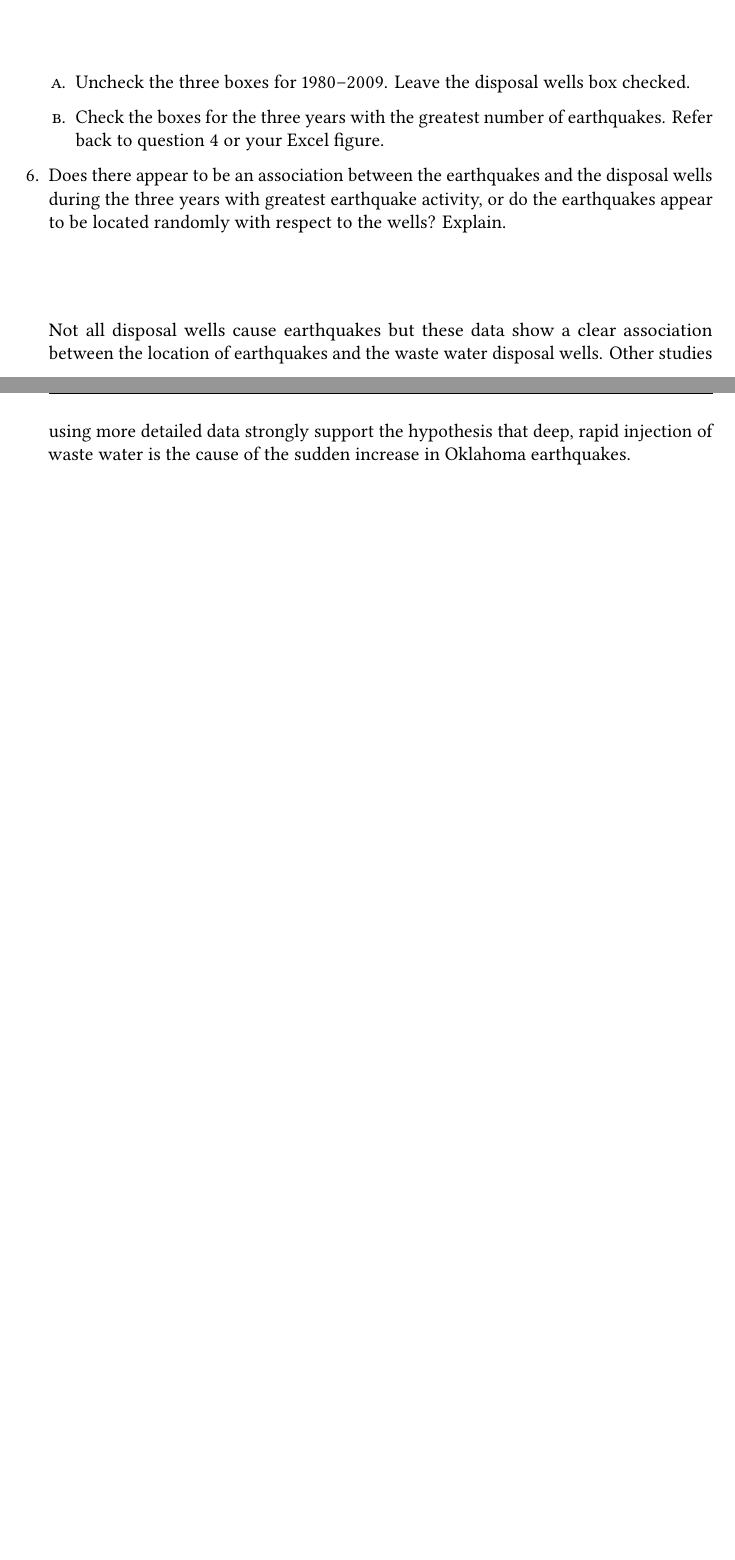
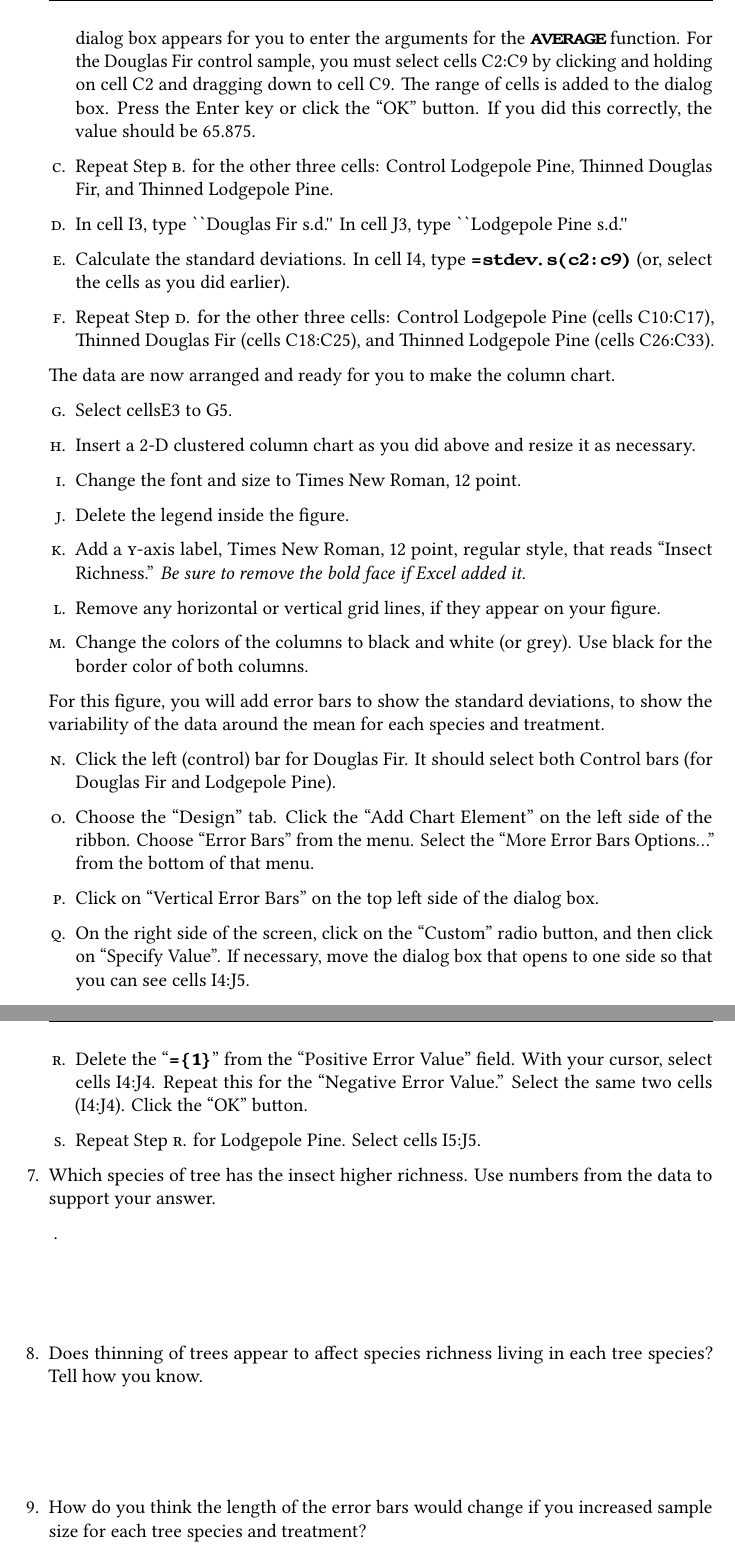
Before and after one commit to mtaylor-semo/163, a LaTeX problem sheet (063/02_graphing_skills.tex): two parts of pages 4 and 5 of 11 before the commit and two parts of pages 5 and 6 of 12 after it, joined at a grey line, cut at the place of the change, the shorter picture padded with empty space. Compiled offline with LuaLaTeX.

Commit message:
Added back two-variable column charts with error bars. Temporarily removed some items for Spring 2018.

```diff
--- a/063/02_graphing_skills.tex
+++ b/063/02_graphing_skills.tex
@@ -252 +308,2 @@ Use your web browser to visit this official website published by the Office Of T
 
+	What if you are not sure of the function name? Click on “Formulas” in the ribbon menu. Click on the “Insert Function” icon at the very left of the ribbon. In the dialog box that appears, type “Average” into the area where it says “Search for a function:”. Highlight \texttt{AVERAGE} in the choices and click the “OK” button. Next, a dialog box appears for you to enter the arguments for the \texttt{AVERAGE} function. For the Douglas Fir control sample, you must select cells {\liningnum C2:C9} by clicking and holding on \xcell{C2} and dragging down to \xcell{C9}. The range of cells is added to the dialog box. Press the Enter key or click the “OK” button. If you did this correctly, the value should be 65.875.
@@ -255,123 +310,68 @@ Use your web browser to visit this official website published by the Office Of T
 
-	This shows the earthquakes recorded for 1980–2009. The size of the circles indicates the relative magnitude or strength of the earthquake. You can click on individual circles to see the date and strength of the earthquake.
-\end{enumerate}
+	\item Repeat Step~\ref{tree_mean} for the other three cells: Control Lodgepole Pine, Thinned Douglas Fir, and Thinned Lodgepole Pine.
 
-\question
-Does there appear to be an association between the earthquakes and the disposal wells during 1980–2009, or do the earthquakes appear to be located randomly with respect to the wells? Explain.
+	\item \label{tree_dev} In \xcell{I3}, type ``Douglas Fir s.d.'' In \xcell{J3}, type ``Lodgepole Pine s.d.''
 
-\AnswerBox{3\baselineskip}{random pattern or weak association.}
+	\item Calculate the standard deviations. In \xcell{I4}, type \texttt{=stdev.s(c2:c9)} (or, select the cells as you did earlier).
 
-%\newpage
-
-\begin{enumerate}
-	\item Uncheck the three boxes for 1980–2009. Leave the disposal wells box checked.
-
-	\item Check the boxes for the three years with the greatest number of earthquakes. Refer back to question~\ref{ques:most_quakes} or your Excel figure.
+	\item Repeat Step~\ref{tree_dev} for the other three cells: Control Lodgepole Pine (cells {\liningnum C10:C17}), Thinned Douglas Fir (cells {\liningnum C18:C25}), and Thinned Lodgepole Pine (cells {\liningnum C26:C33}).
 
 \end{enumerate}
 
+The data are now arranged and ready for you to make the column chart.
+
+\begin{enumerate}[resume]
+	\item Select cells{\liningnum E3 to G5}.
+
+	\item Insert a 2-D clustered column chart as you did above and resize it as necessary.
+
+	\item Change the font and size to Times New Roman, 12 point.
+
+	\item Delete the legend inside the figure.
+
+	\item Add a \axis{y} label, Times New Roman, 12 point, regular style, that reads “Insect Richness.” \emph{Be sure to remove the bold face if Excel added it.}
+
+	\item Remove any horizontal or vertical grid lines, if they appear on your figure.
+
+	\item Change the colors of the columns to black and white (or grey). Use black for the border color of both columns.
+
+\end{enumerate}
+
+For this figure, you will add error bars to show the standard deviations, to show the variability of the data around the mean for each species and treatment.
+
+
+\begin{enumerate}[resume]
+
+	\item Click the left (control) bar for Douglas Fir. It should select both Control bars (for Douglas Fir and Lodgepole Pine).
+
+	\item Choose the “Design” tab. Click the “Add Chart Element” on the left side of the ribbon. Choose “Error Bars” from the menu. Select the “More Error Bars Options\dots” from the bottom of that menu.
+
+	\item  Click on “Vertical Error Bars” on the top left side of the dialog box.
+
+	\item On the right side of the screen, click on the “Custom” radio button, and then click on “Specify Value”.  If necessary, move the dialog box that opens to one side so that you can see cells {\liningnum I4:J5}.
+
+	\item \label{fir_error} Delete the “\texttt{=\{1\}}” from the “Positive Error Value” field. With your cursor, select cells {\liningnum I4:J4}. Repeat this for the “Negative Error Value.” Select the same two cells ({\liningnum I4:J4}). Click the “OK” button.
+
+	\item Repeat Step~\ref{fir_error} for Lodgepole Pine. Select cells {\liningnum I5:J5}.
+
+\end{enumerate}
+
+
 \question
-Does there appear to be an association between the earthquakes and the disposal wells during the three years with greatest earthquake activity, or do the earthquakes appear to be located randomly with respect to the wells? Explain.
+Which species of tree has the insect higher richness. Use numbers from the data to support your answer.
 
-\AnswerBox{2\baselineskip}{Definite association between quakes and wells.}
+\AnswerBox{4\baselineskip}{Douglas fir has higher richness of about 67 (unthinned) or 55 (thinned species)}.
 
-%\newpage
+\question
+Does thinning of trees appear to affect species richness living in each tree species? Tell how you know.
 
-Not all disposal wells cause earthquakes but these data show a clear association between the location of earthquakes and the waste water disposal wells. Other studies using more detailed data strongly support the hypothesis that deep, rapid injection of waste water is the cause of the sudden increase in Oklahoma earthquakes.
+\AnswerBox{3\baselineskip}{Yes. The unthinned controls for both species have greater average richness compared to thinned plots.}
 
-%% Effective Fall 2017
-%% Not doing. Replaced with students making bar charts of their bacterial resistance data.
-%\subsubsection*{Column chart: two explanatory variables}
-%
-%Create a column chart to show the mean (average) number of insect species collected from two species of trees. Trees were sampled from a treatment plot, where the number of trees per acre was thinned, and from a control plot, where no thinning occurred. Eight trees were surveyed for each tree species.\bigskip
-%
-%\question
-%Which two variables are the explanatory variable?
-%
-%\AnswerBox{2\baselineskip}{Tree species and whether the plot was thinned.}
-%
-%\question
-%Which variable is the response variable?
-%
-%\AnswerBox{2\baselineskip}{Insect richness.}
-%
-%Download the file called “insect\_richness.xlsx” from the course data website:\\ \url{http://mtaylor4.semo.edu/~goby/bi163/}.\bigskip
-%
-%The file has three columns. The first is the treatment, indicating whether the plot was thinned or not (the control). The second column represents individual trees, either Douglas Fir (\textsc{df}) or Lodgepole Pine (\textsc{lp}). The third column is insect richness, which is the number of species of insects that was found on each tree.
-%
-%The data are not in a format suitable for making a column chart. These data are the raw numbers of insects. You need to report the average richness per tree species so you must summarize the data. You also need to calculate the standard deviation.
-%
-%\begin{enumerate}
-%	\item In \xcell{F3}, type “Douglas Fir.” In \xcell{G3}, type ‘Lodgepole Pine.” In \xcell{E4}, type “Control.” In \xcell{E5}, type “Thinned.”
-%
-%	\item \label{tree_mean} Calculate the mean insect species richness for Douglas Fir in the Control Group. Click in \xcell{F4}. Type \texttt{=average(}. Next, select the cells that you want to average. In this case, select cells {\liningnum C2} through {\liningnum C9}, as you did above. After you have selected the last cell, type “)”, and then press the Enter key.
-%
-%	What if you are not sure of the function name? Click on “Formulas” in the ribbon menu. Click on the “Insert Function” icon at the very left of the ribbon. In the dialog box that appears, type “Average” into the area where it says “Search for a function:”. Highlight \texttt{AVERAGE} in the choices and click the “OK” button. Next, a dialog box appears for you to enter the arguments for the \texttt{AVERAGE} function. For the Douglas Fir control sample, you must select cells {\liningnum C2:C9} by clicking and holding on \xcell{C2} and dragging down to \xcell{C9}. The range of cells is added to the dialog box. Press the Enter key or click the “OK” button. If you did this correctly, the value should be 65.875.
-%
-%	\item Repeat Step~\ref{tree_mean} for the other three cells: Control Lodgepole Pine, Thinned Douglas Fir, and Thinned Lodgepole Pine.
-%
-%	\item \label{tree_dev} In \xcell{I3}, type ``Douglas Fir s.d.'' In \xcell{J3}, type ``Lodgepole Pine s.d.''
-%
-%	\item Calculate the standard deviations. In \xcell{I4}, type \texttt{=stdev.s(c2:c9)} (or, select the cells as you did earlier).
-%
-%	\item Repeat Step~\ref{tree_dev} for the other three cells: Control Lodgepole Pine (cells {\liningnum C10:C17}), Thinned Douglas Fir (cells {\liningnum C18:C25}), and Thinned Lodgepole Pine (cells {\liningnum C26:C33}).
-%
-%\end{enumerate}
-%
-%The data are now arranged and ready for you to make the column chart.
-%
-%\begin{enumerate}[resume]
-%	\item Select cells{\liningnum E3 to G5}.
-%
-%	\item Insert a 2-D clustered column chart as you did above and resize it as necessary.
-%
-%	\item Change the font and size to Times New Roman, 12 point.
-%
-%	\item Delete the legend inside the figure.
-%
-%	\item Add a \axis{y} label, Times New Roman, 12 point, regular style, that reads “Insect Richness.” \emph{Be sure to remove the bold face if Excel added it.}
-%
-%	\item Remove any horizontal or vertical grid lines, if they appear on your figure.
-%
-%	\item Change the colors of the columns to black and white (or grey). Use black for the border color of both columns.
-%
-%\end{enumerate}
-%
-%For this figure, you will add error bars to show the standard deviations, to show the variability of the data around the mean for each species and treatment.
-%
-%
-%\begin{enumerate}[resume]
-%
-%	\item Click the left (control) bar for Douglas Fir. It should select both Control bars (for Douglas Fir and Lodgepole Pine).
-%
-%	\item Choose the “Design” tab. Click the “Add Chart Element” on the left side of the ribbon. Choose “Error Bars” from the menu. Select the “More Error Bars Options\dots” from the bottom of that menu.
-%
-%	\item  Click on “Vertical Error Bars” on the top left side of the dialog box.
-%
-%	\item On the right side of the screen, click on the “Custom” radio button, and then click on “Specify Value”.  If necessary, move the dialog box that opens to one side so that you can see cells {\liningnum I4:J5}.
-%
-%	\item \label{fir_error} Delete the “\texttt{=\{1\}}” from the “Positive Error Value” field. With your cursor, select cells {\liningnum I4:J4}. Repeat this for the “Negative Error Value.” Select the same two cells ({\liningnum I4:J4}). Click the “OK” button.
-%
-%	\item Repeat Step~\ref{fir_error} for Lodgepole Pine. Select cells {\liningnum I5:J5}.
-%
-%\end{enumerate}
-%
-%
-%\question
-%Which species of tree has the insect higher richness. Use numbers from the data to support your answer.
-%
-%\AnswerBox{4\baselineskip}{Douglas fir has higher richness of about 67 (unthinned) or 55 (thinned species)}.
-%
-%\question
-%Does thinning of trees appear to affect species richness living in each tree species? Tell how you know.
-%
-%\AnswerBox{3\baselineskip}{Yes. The unthinned controls for both species have greater average richness compared to thinned plots.}
-%
-%\question
-%How do you think the length of the error bars would change if you increased sample size for each tree species and treatment?
-%
-%\AnswerBox{3\baselineskip}{The amount of variability will \emph{probably} decrease so the error bars would get shorter.}
-%
+\question
+How do you think the length of the error bars would change if you increased sample size for each tree species and treatment?
+
+\AnswerBox{3\baselineskip}{The amount of variability will \emph{probably} decrease so the error bars would get shorter.}
+
 \subsection*{Scatterplot}
 
 As you will learn later this semester, the distribution of ecosystems and their associated dominant plant groups, are determined primarily by mean annual temperature (\textsc{mat}) and mean annual precipitation (rain and snow; \textsc{map}).
```
Also changed, not shown: 063/02_graphing_skills.tex (200 more changed lines).
